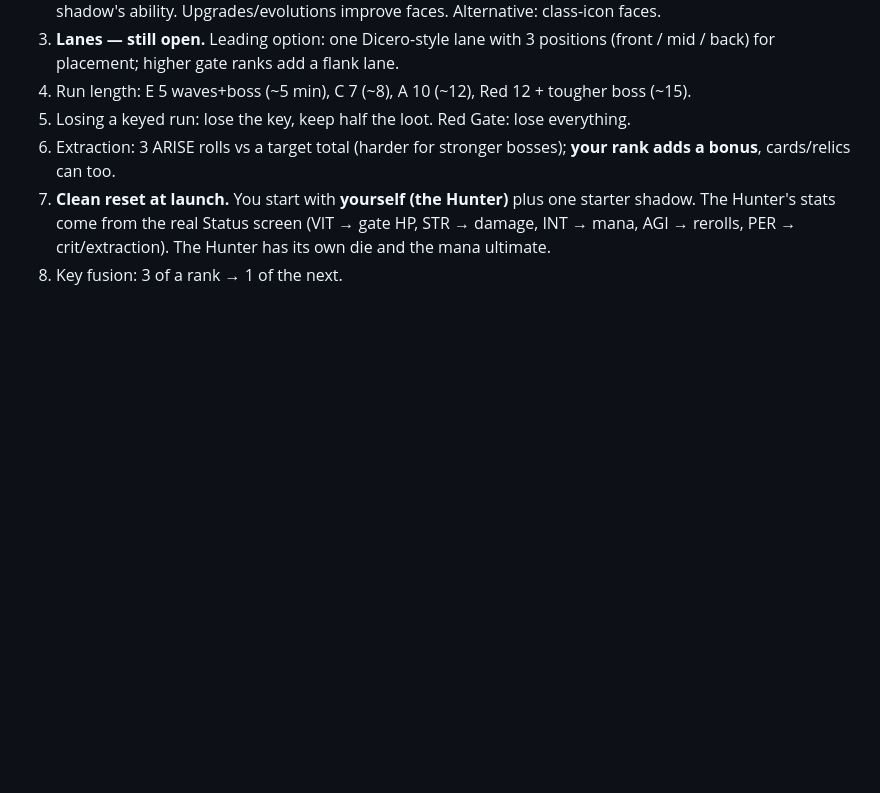
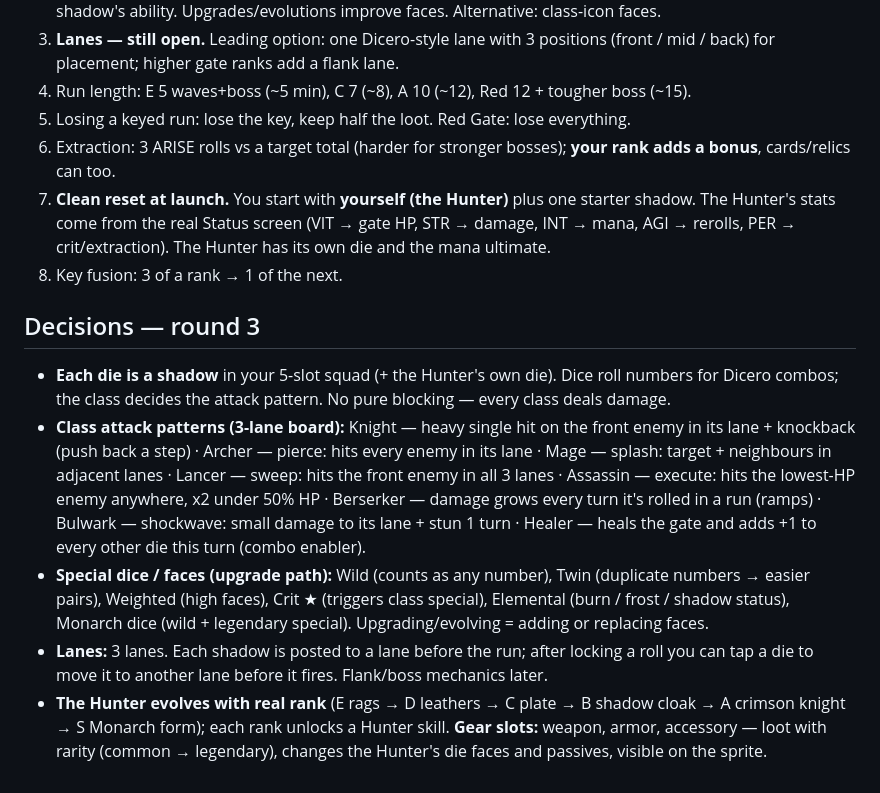
Before and after one commit to kkqT-24/system-app, a Markdown page: claude/GAME_DESIGN.md, the part around the change. Rendered like a GitHub page; blank space fills up the shorter version.

Commit message:
Design notes: round 3
Co-Authored-By: Claude Opus 5.5 <noreply@anthropic.com>
Claude-Session: https://claude.ai/code/session_012xD4cHQDEvQtbm1D8jrkA3

```diff
--- a/claude/GAME_DESIGN.md
+++ b/claude/GAME_DESIGN.md
@@ -65,3 +65,26 @@ distinct evolved looks, cool effects and skins. No 3D needed for the game.
    The Hunter's stats come from the real Status screen (VIT → gate HP, STR → damage, INT → mana,
    AGI → rerolls, PER → crit/extraction). The Hunter has its own die and the mana ultimate.
 8. Key fusion: 3 of a rank → 1 of the next.
+
+## Decisions — round 3
+- **Each die is a shadow** in your 5-slot squad (+ the Hunter's own die). Dice roll numbers for
+  Dicero combos; the class decides the attack pattern. No pure blocking — every class deals damage.
+- **Class attack patterns (3-lane board):**
+  Knight — heavy single hit on the front enemy in its lane + knockback (push back a step) ·
+  Archer — pierce: hits every enemy in its lane ·
+  Mage — splash: target + neighbours in adjacent lanes ·
+  Lancer — sweep: hits the front enemy in all 3 lanes ·
+  Assassin — execute: hits the lowest-HP enemy anywhere, x2 under 50% HP ·
+  Berserker — damage grows every turn it's rolled in a run (ramps) ·
+  Bulwark — shockwave: small damage to its lane + stun 1 turn ·
+  Healer — heals the gate and adds +1 to every other die this turn (combo enabler).
+- **Special dice / faces (upgrade path):** Wild (counts as any number), Twin (duplicate numbers →
+  easier pairs), Weighted (high faces), Crit ★ (triggers class special), Elemental (burn / frost /
+  shadow status), Monarch dice (wild + legendary special). Upgrading/evolving = adding or
+  replacing faces.
+- **Lanes:** 3 lanes. Each shadow is posted to a lane before the run; after locking a roll you can
+  tap a die to move it to another lane before it fires. Flank/boss mechanics later.
+- **The Hunter evolves with real rank** (E rags → D leathers → C plate → B shadow cloak →
+  A crimson knight → S Monarch form); each rank unlocks a Hunter skill. **Gear slots:** weapon,
+  armor, accessory — loot with rarity (common → legendary), changes the Hunter's die faces and
+  passives, visible on the sprite.
```
